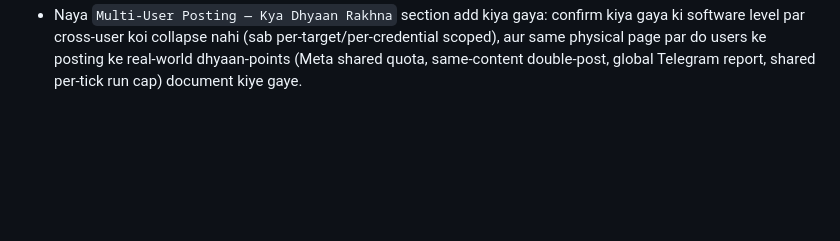
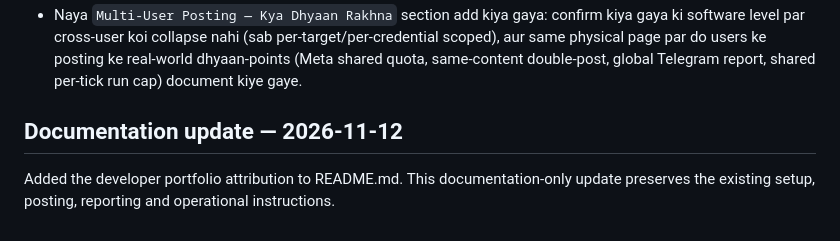
Before and after one commit to prarit0097/socialmediawebtool, a Markdown page: SOCIAL_POSTER.md, the part around the change. Drawn GitHub-style; blank space fills up the shorter version.

Commit message:
Record maintainer attribution documentation update

```diff
--- a/SOCIAL_POSTER.md
+++ b/SOCIAL_POSTER.md
@@ -474,3 +474,7 @@ systemctl status socialposter-scheduler.service --no-pager
 - VPS deploy step: code pull karne ke baad `./.venv/bin/python manage.py migrate` zaroor chalayein taaki owner columns aur admin seeding apply ho jaye. (Agar VPS par pehle se koi `admin` Django user hai jiska password alag hai, to migration uska password reset nahi karti — us case me `manage.py changepassword admin` chala lein.)
 - VPS par live deploy verify hua: `migrate` ne `0007` + `0008` apply kiye aur `admin` user ko 2 credentials + 31 targets assign kiye; `check` clean, 127 tests OK, dono services restart hue. Existing scheduling untouched.
 - Naya `Multi-User Posting — Kya Dhyaan Rakhna` section add kiya gaya: confirm kiya gaya ki software level par cross-user koi collapse nahi (sab per-target/per-credential scoped), aur same physical page par do users ke posting ke real-world dhyaan-points (Meta shared quota, same-content double-post, global Telegram report, shared per-tick run cap) document kiye gaye.
+
+## Documentation update — 2026-11-12
+
+Added the developer portfolio attribution to README.md. This documentation-only update preserves the existing setup, posting, reporting and operational instructions.
```
